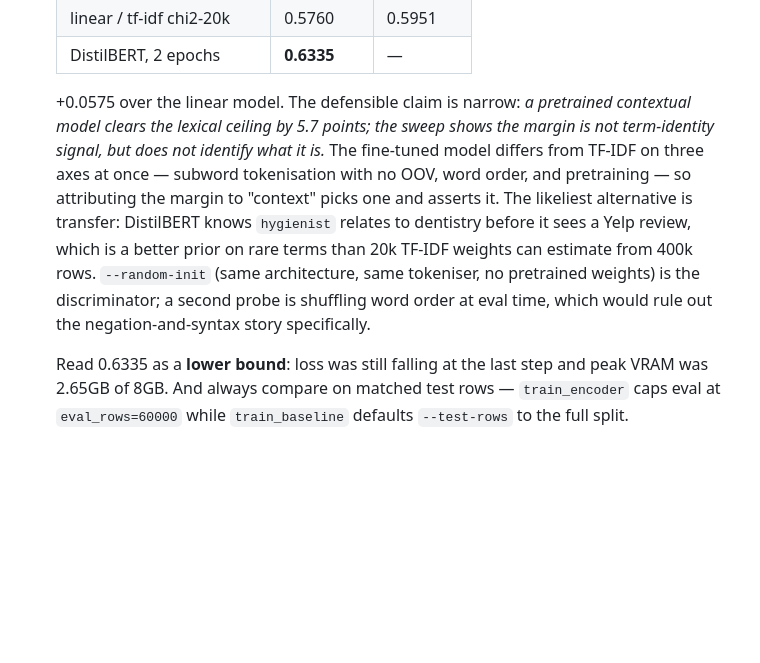
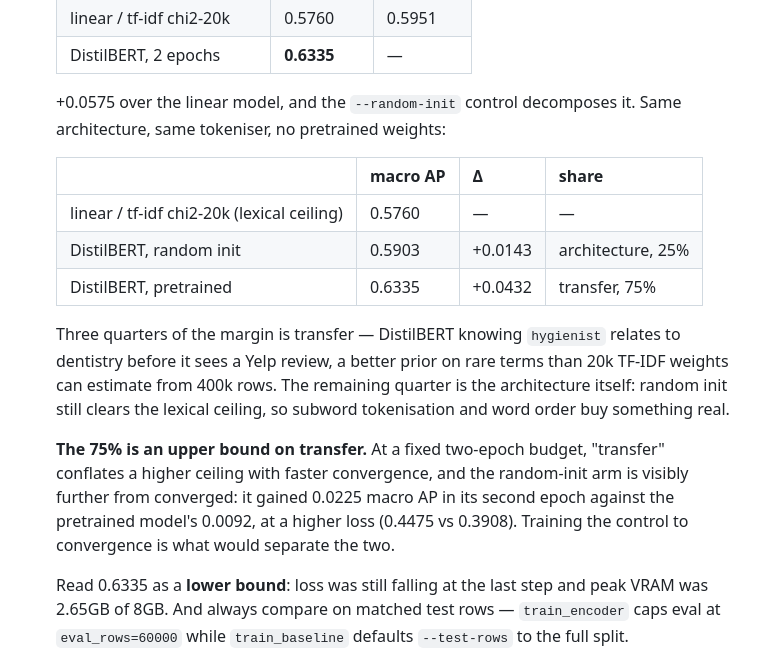
Before and after one commit to bobags2/yelp-review-intelligence, a Markdown page: CLAUDE.md, the part around the change. GitHub-like rendering; blank space fills up the shorter version.

Commit message:
Random-init control: 75% of the transformer margin is transfer
Same architecture, same tokeniser, weights from config rather than
checkpoint, two epochs, evaluated on the same 60,040 rows:

  linear / tf-idf chi2-20k    0.5760          the lexical ceiling
  DistilBERT, random init     0.5903  +0.0143  architecture,  25%
  DistilBERT, pretrained      0.6335  +0.0432  transfer,      75%

So "the residual signal is contextual" was the wrong reading. Three
quarters of the margin is pretraining: DistilBERT arrives knowing
`hygienist` relates to dentistry, which is a better prior on rare terms
than 20k TF-IDF weights can estimate from 400k rows. It is not purely
transfer either -- random init clears the lexical ceiling by 0.0143, so
subword tokenisation and word order do buy something.

The 75% is an upper bound. At a fixed two-epoch budget transfer conflates
a higher ceiling with faster convergence, and the control is visibly
further from converged: +0.0225 macro AP in its second epoch against the
pretrained model's +0.0092, at a higher loss (0.4475 vs 0.3908). Training
the control to convergence would separate ceiling from convergence rate;
until then the architecture's share can only grow.

Co-Authored-By: Claude Opus 5 <noreply@anthropic.com>
Claude-Session: https://claude.ai/code/session_0171D1Dd9ZPZkF9QAM276UXJ

```diff
--- a/CLAUDE.md
+++ b/CLAUDE.md
@@ -113,7 +113,17 @@ These are load-bearing decisions, each with a comment at its site explaining why
   | linear / tf-idf chi2-20k | 0.5760 | 0.5951 |
   | DistilBERT, 2 epochs | **0.6335** | — |
 
-  +0.0575 over the linear model. The defensible claim is narrow: *a pretrained contextual model clears the lexical ceiling by 5.7 points; the sweep shows the margin is not term-identity signal, but does not identify what it is.* The fine-tuned model differs from TF-IDF on three axes at once — subword tokenisation with no OOV, word order, and pretraining — so attributing the margin to "context" picks one and asserts it. The likeliest alternative is transfer: DistilBERT knows `hygienist` relates to dentistry before it sees a Yelp review, which is a better prior on rare terms than 20k TF-IDF weights can estimate from 400k rows. `--random-init` (same architecture, same tokeniser, no pretrained weights) is the discriminator; a second probe is shuffling word order at eval time, which would rule out the negation-and-syntax story specifically.
+  +0.0575 over the linear model, and the `--random-init` control decomposes it. Same architecture, same tokeniser, no pretrained weights:
+
+  | | macro AP | Δ | share |
+  |---|---|---|---|
+  | linear / tf-idf chi2-20k (lexical ceiling) | 0.5760 | — | — |
+  | DistilBERT, random init | 0.5903 | +0.0143 | architecture, 25% |
+  | DistilBERT, pretrained | 0.6335 | +0.0432 | transfer, 75% |
+
+  Three quarters of the margin is transfer — DistilBERT knowing `hygienist` relates to dentistry before it sees a Yelp review, a better prior on rare terms than 20k TF-IDF weights can estimate from 400k rows. The remaining quarter is the architecture itself: random init still clears the lexical ceiling, so subword tokenisation and word order buy something real.
+
+  **The 75% is an upper bound on transfer.** At a fixed two-epoch budget, "transfer" conflates a higher ceiling with faster convergence, and the random-init arm is visibly further from converged: it gained 0.0225 macro AP in its second epoch against the pretrained model's 0.0092, at a higher loss (0.4475 vs 0.3908). Training the control to convergence is what would separate the two.
 
   Read 0.6335 as a **lower bound**: loss was still falling at the last step and peak VRAM was 2.65GB of 8GB. And always compare on matched test rows — `train_encoder` caps eval at `eval_rows=60000` while `train_baseline` defaults `--test-rows` to the full split.
 
```
